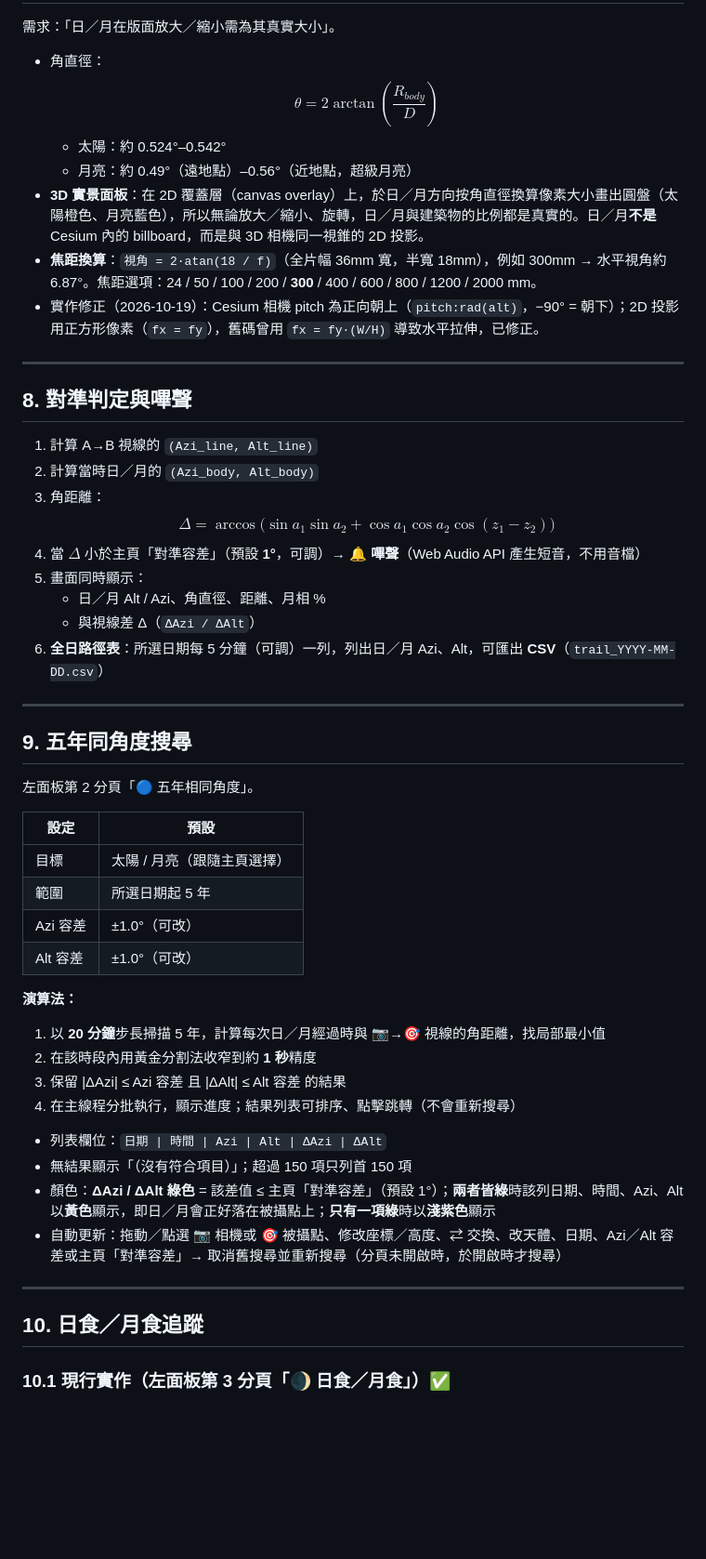
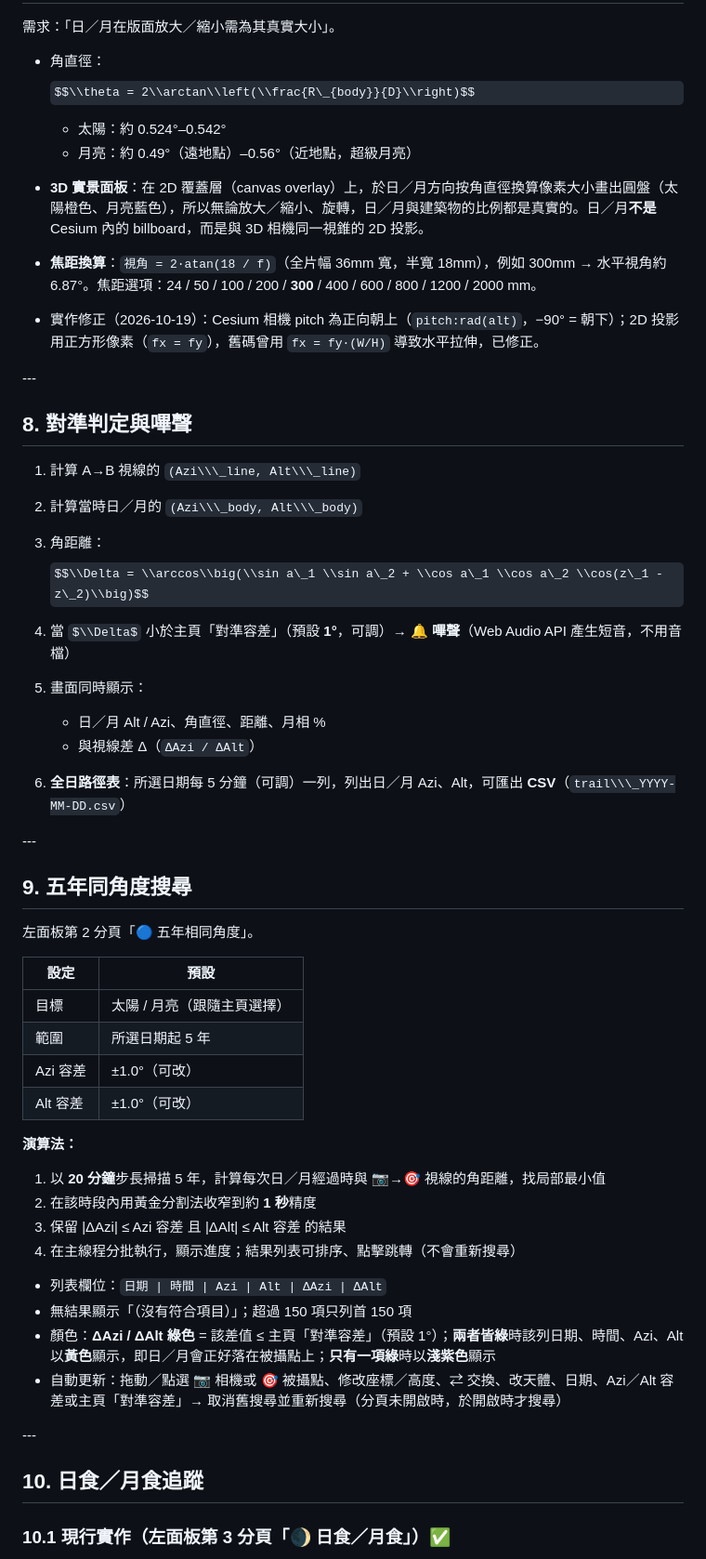
Before and after one commit to inchinet/sun-moon-trail, a Markdown page: README.md, the part around one of its changes. Shown at 93% size. GitHub-like rendering; some formulas as TeX source; blank space fills up the shorter version.

```diff
--- a/README.md
+++ b/README.md
@@ -183,55 +186,57 @@ flowchart LR
 
 需求：「日／月在版面放大／縮小需為其真實大小」。
 
-- 角直徑：
-  $$\theta = 2\arctan\left(\frac{R_{body}}{D}\right)$$
-  - 太陽：約 0.524°–0.542°
-  - 月亮：約 0.49°（遠地點）–0.56°（近地點，超級月亮）
-- **3D 實景面板**：在 2D 覆蓋層（canvas overlay）上，於日／月方向按角直徑換算像素大小畫出圓盤（太陽橙色、月亮藍色），所以無論放大／縮小、旋轉，日／月與建築物的比例都是真實的。日／月**不是** Cesium 內的 billboard，而是與 3D 相機同一視錐的 2D 投影。
-- **焦距換算**：`視角 = 2·atan(18 / f)`（全片幅 36mm 寬，半寬 18mm），例如 300mm → 水平視角約 6.87°。焦距選項：24 / 50 / 100 / 200 / **300** / 400 / 600 / 800 / 1200 / 2000 mm。
-- 實作修正（2026-10-19）：Cesium 相機 pitch 為正向朝上（`pitch:rad(alt)`，−90° = 朝下）；2D 投影用正方形像素（`fx = fy`），舊碼曾用 `fx = fy·(W/H)` 導致水平拉伸，已修正。
+* 角直徑：
+$$\\theta = 2\\arctan\\left(\\frac{R\_{body}}{D}\\right)$$
 
----
+  * 太陽：約 0.524°–0.542°
+  * 月亮：約 0.49°（遠地點）–0.56°（近地點，超級月亮）
+* **3D 實景面板**：在 2D 覆蓋層（canvas overlay）上，於日／月方向按角直徑換算像素大小畫出圓盤（太陽橙色、月亮藍色），所以無論放大／縮小、旋轉，日／月與建築物的比例都是真實的。日／月**不是** Cesium 內的 billboard，而是與 3D 相機同一視錐的 2D 投影。
+* **焦距換算**：`視角 = 2·atan(18 / f)`（全片幅 36mm 寬，半寬 18mm），例如 300mm → 水平視角約 6.87°。焦距選項：24 / 50 / 100 / 200 / **300** / 400 / 600 / 800 / 1200 / 2000 mm。
+* 實作修正（2026-10-19）：Cesium 相機 pitch 為正向朝上（`pitch:rad(alt)`，−90° = 朝下）；2D 投影用正方形像素（`fx = fy`），舊碼曾用 `fx = fy·(W/H)` 導致水平拉伸，已修正。
 
-## 8. 對準判定與嗶聲
+\---
 
-1. 計算 A→B 視線的 `(Azi_line, Alt_line)`
-2. 計算當時日／月的 `(Azi_body, Alt_body)`
+## 8\. 對準判定與嗶聲
+
+1. 計算 A→B 視線的 `(Azi\\\_line, Alt\\\_line)`
+2. 計算當時日／月的 `(Azi\\\_body, Alt\\\_body)`
 3. 角距離：
-   $$\Delta = \arccos\big(\sin a_1 \sin a_2 + \cos a_1 \cos a_2 \cos(z_1 - z_2)\big)$$
-4. 當 $\Delta$ 小於主頁「對準容差」（預設 **1°**，可調）→ **🔔 嗶聲**（Web Audio API 產生短音，不用音檔）
+$$\\Delta = \\arccos\\big(\\sin a\_1 \\sin a\_2 + \\cos a\_1 \\cos a\_2 \\cos(z\_1 - z\_2)\\big)$$
+4. 當 $\\Delta$ 小於主頁「對準容差」（預設 **1°**，可調）→ **🔔 嗶聲**（Web Audio API 產生短音，不用音檔）
 5. 畫面同時顯示：
-   - 日／月 Alt / Azi、角直徑、距離、月相 %
-   - 與視線差 Δ（`ΔAzi / ΔAlt`）
-6. **全日路徑表**：所選日期每 5 分鐘（可調）一列，列出日／月 Azi、Alt，可匯出 **CSV**（`trail_YYYY-MM-DD.csv`）
 
----
+   * 日／月 Alt / Azi、角直徑、距離、月相 %
+   * 與視線差 Δ（`ΔAzi / ΔAlt`）
+6. **全日路徑表**：所選日期每 5 分鐘（可調）一列，列出日／月 Azi、Alt，可匯出 **CSV**（`trail\\\_YYYY-MM-DD.csv`）
 
-## 9. 五年同角度搜尋
+\---
+
+## 9\. 五年同角度搜尋
 
 左面板第 2 分頁「🔵 五年相同角度」。
 
-| 設定 | 預設 |
-|---|---|
-| 目標 | 太陽 / 月亮（跟隨主頁選擇） |
-| 範圍 | 所選日期起 5 年 |
-| Azi 容差 | ±1.0°（可改） |
-| Alt 容差 | ±1.0°（可改） |
+|設定|預設|
+|-|-|
+|目標|太陽 / 月亮（跟隨主頁選擇）|
+|範圍|所選日期起 5 年|
+|Azi 容差|±1.0°（可改）|
+|Alt 容差|±1.0°（可改）|
 
 **演算法：**
+
 1. 以 **20 分鐘**步長掃描 5 年，計算每次日／月經過時與 📷→🎯 視線的角距離，找局部最小值
 2. 在該時段內用黃金分割法收窄到約 **1 秒**精度
 3. 保留 |ΔAzi| ≤ Azi 容差 且 |ΔAlt| ≤ Alt 容差 的結果
 4. 在主線程分批執行，顯示進度；結果列表可排序、點擊跳轉（不會重新搜尋）
+* 列表欄位：`日期 | 時間 | Azi | Alt | ΔAzi | ΔAlt`
+* 無結果顯示「（沒有符合項目）」；超過 150 項只列首 150 項
+* 顏色：**ΔAzi / ΔAlt 綠色** = 該差值 ≤ 主頁「對準容差」（預設 1°）；**兩者皆綠**時該列日期、時間、Azi、Alt 以**黃色**顯示，即日／月會正好落在被攝點上；**只有一項綠**時以**淺紫色**顯示
+* 自動更新：拖動／點選 📷 相機或 🎯 被攝點、修改座標／高度、⇄ 交換、改天體、日期、Azi／Alt 容差或主頁「對準容差」→ 取消舊搜尋並重新搜尋（分頁未開啟時，於開啟時才搜尋）
 
-- 列表欄位：`日期 | 時間 | Azi | Alt | ΔAzi | ΔAlt`
-- 無結果顯示「（沒有符合項目）」；超過 150 項只列首 150 項
-- 顏色：**ΔAzi / ΔAlt 綠色** = 該差值 ≤ 主頁「對準容差」（預設 1°）；**兩者皆綠**時該列日期、時間、Azi、Alt 以**黃色**顯示，即日／月會正好落在被攝點上；**只有一項綠**時以**淺紫色**顯示
-- 自動更新：拖動／點選 📷 相機或 🎯 被攝點、修改座標／高度、⇄ 交換、改天體、日期、Azi／Alt 容差或主頁「對準容差」→ 取消舊搜尋並重新搜尋（分頁未開啟時，於開啟時才搜尋）
+\---
 
----
-
-## 10. 日食／月食追蹤
+## 10\. 日食／月食追蹤
 
 ### 10.1 現行實作（左面板第 3 分頁「🌒 日食／月食」）✅
 
```
Also changed, not shown: other parts of README.md (+214 -208 lines).
